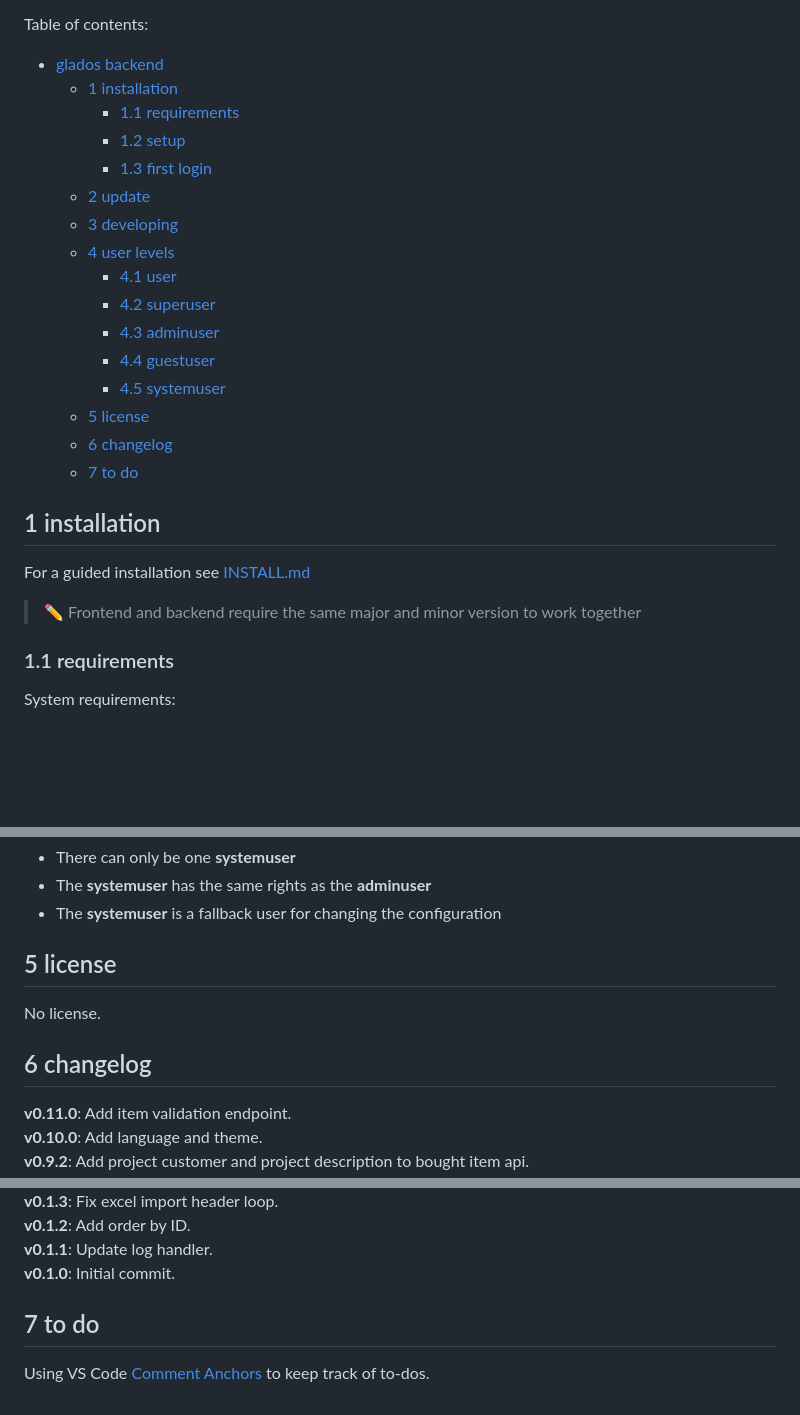
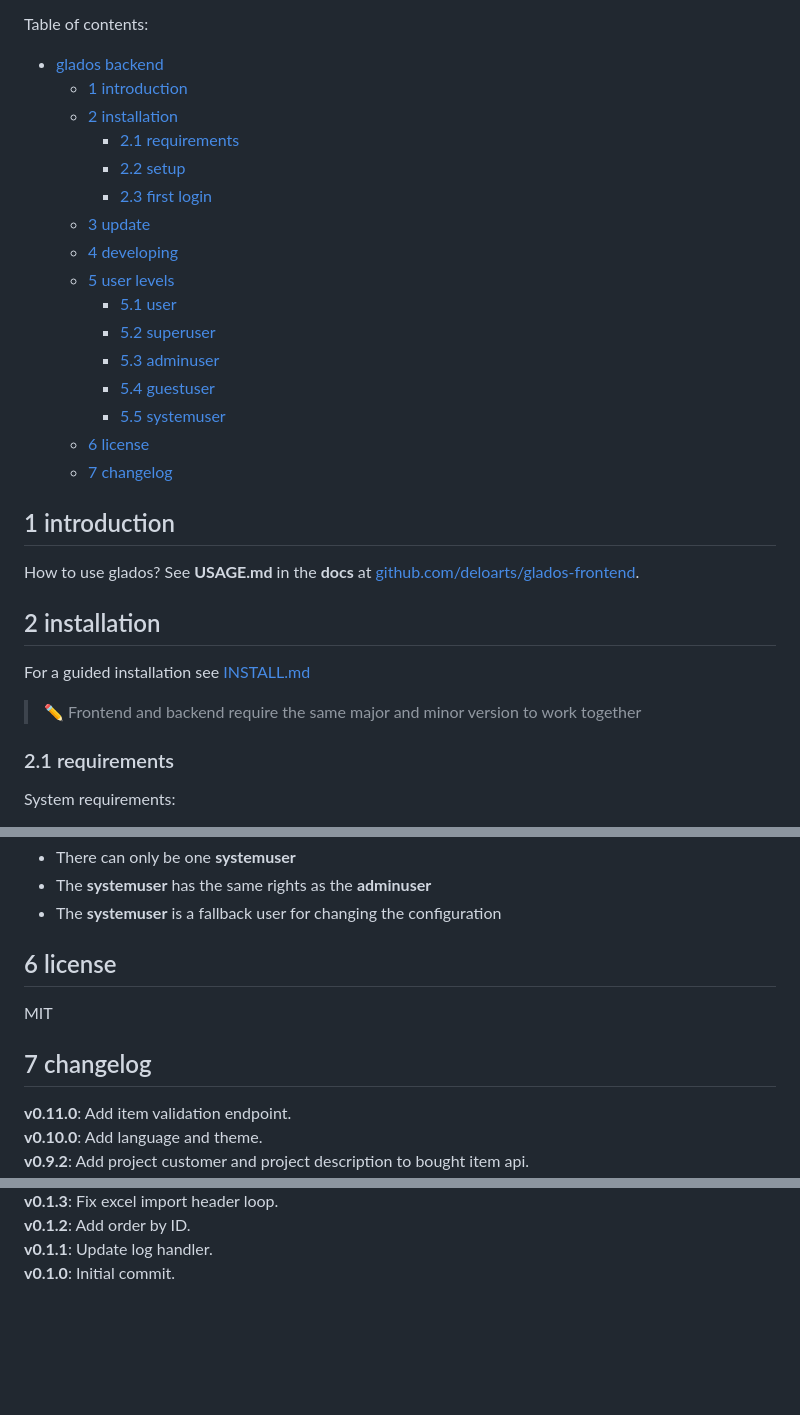
Before and after one commit to deloarts/glados-backend, a Markdown page: README.md, 3 parts joined by grey strips. GitHub-like rendering; blank space fills up the shorter version.

Commit message:
Update documentation

```diff
--- a/README.md
+++ b/README.md
@@ -14,29 +14,33 @@ Backend for the glados project.
 Table of contents:
 
 - [glados backend](#glados-backend)
-  - [1 installation](#1-installation)
-    - [1.1 requirements](#11-requirements)
-    - [1.2 setup](#12-setup)
-    - [1.3 first login](#13-first-login)
-  - [2 update](#2-update)
-  - [3 developing](#3-developing)
-  - [4 user levels](#4-user-levels)
-    - [4.1 user](#41-user)
-    - [4.2 superuser](#42-superuser)
-    - [4.3 adminuser](#43-adminuser)
-    - [4.4 guestuser](#44-guestuser)
-    - [4.5 systemuser](#45-systemuser)
-  - [5 license](#5-license)
-  - [6 changelog](#6-changelog)
-  - [7 to do](#7-to-do)
+  - [1 introduction](#1-introduction)
+  - [2 installation](#2-installation)
+    - [2.1 requirements](#21-requirements)
+    - [2.2 setup](#22-setup)
+    - [2.3 first login](#23-first-login)
+  - [3 update](#3-update)
+  - [4 developing](#4-developing)
+  - [5 user levels](#5-user-levels)
+    - [5.1 user](#51-user)
+    - [5.2 superuser](#52-superuser)
+    - [5.3 adminuser](#53-adminuser)
+    - [5.4 guestuser](#54-guestuser)
+    - [5.5 systemuser](#55-systemuser)
+  - [6 license](#6-license)
+  - [7 changelog](#7-changelog)
 
-## 1 installation
+## 1 introduction
+
+How to use glados? See **USAGE.md** in the **docs** at [github.com/deloarts/glados-frontend](https://github.com/deloarts/glados-frontend).
+
+## 2 installation
 
 For a guided installation see [INSTALL.md](/docs/INSTALL.md)
 
 > ✏️ Frontend and backend require the same major and minor version to work together
 
-### 1.1 requirements
+### 2.1 requirements
 
 System requirements:
 
@@ -131,11 +135,11 @@ The **systemuser** is created at DB init. The credentials for the **systemuser**
 - The **systemuser** has the same rights as the **adminuser**
 - The **systemuser** is a fallback user for changing the configuration
 
-## 5 license
+## 6 license
 
-No license.
+MIT
 
-## 6 changelog
+## 7 changelog
 
 **v0.11.0**: Add item validation endpoint.
 **v0.10.0**: Add language and theme.
@@ -167,7 +171,3 @@ No license.
 **v0.1.2**: Add order by ID.
 **v0.1.1**: Update log handler.
 **v0.1.0**: Initial commit.
-
-## 7 to do
-
-Using VS Code [Comment Anchors](https://marketplace.visualstudio.com/items?itemName=ExodiusStudios.comment-anchors) to keep track of to-dos.
```
Also changed, not shown: other parts of README.md (+10 -10 lines), docs/DEV.md (+5 -0 lines).
